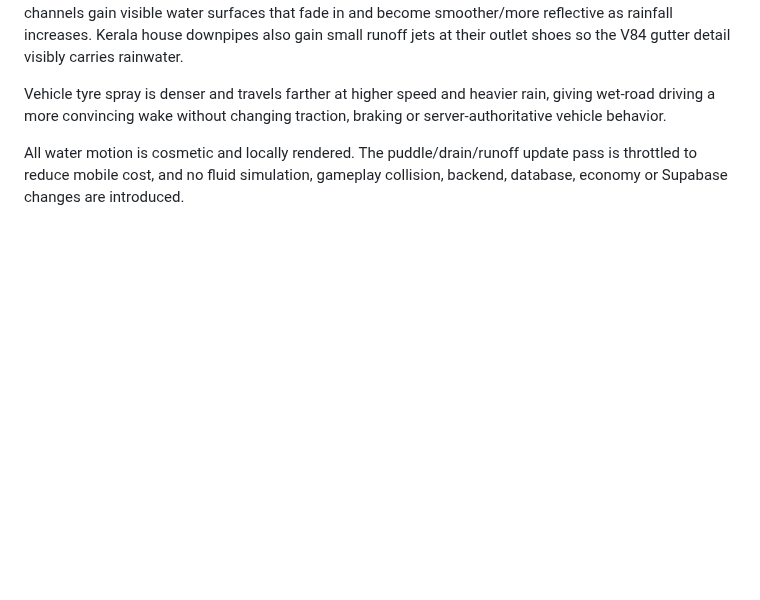
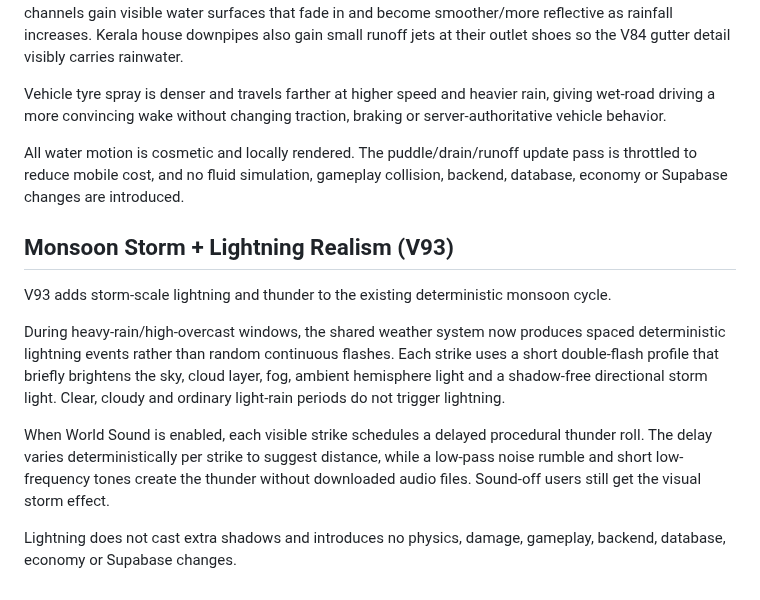
Before and after one commit to Dreamliker007/Kerala-Play, a Markdown page: README.md, the part around the change. GitHub-like rendering; blank space fills up the shorter version.

Commit message:
docs: document monsoon lightning and thunder v93

```diff
--- a/README.md
+++ b/README.md
@@ -430,3 +430,14 @@ Road puddles now generate animated expanding ripple rings while rain is active.
 Vehicle tyre spray is denser and travels farther at higher speed and heavier rain, giving wet-road driving a more convincing wake without changing traction, braking or server-authoritative vehicle behavior.
 
 All water motion is cosmetic and locally rendered. The puddle/drain/runoff update pass is throttled to reduce mobile cost, and no fluid simulation, gameplay collision, backend, database, economy or Supabase changes are introduced.
+
+
+## Monsoon Storm + Lightning Realism (V93)
+
+V93 adds storm-scale lightning and thunder to the existing deterministic monsoon cycle.
+
+During heavy-rain/high-overcast windows, the shared weather system now produces spaced deterministic lightning events rather than random continuous flashes. Each strike uses a short double-flash profile that briefly brightens the sky, cloud layer, fog, ambient hemisphere light and a shadow-free directional storm light. Clear, cloudy and ordinary light-rain periods do not trigger lightning.
+
+When World Sound is enabled, each visible strike schedules a delayed procedural thunder roll. The delay varies deterministically per strike to suggest distance, while a low-pass noise rumble and short low-frequency tones create the thunder without downloaded audio files. Sound-off users still get the visual storm effect.
+
+Lightning does not cast extra shadows and introduces no physics, damage, gameplay, backend, database, economy or Supabase changes.
```
